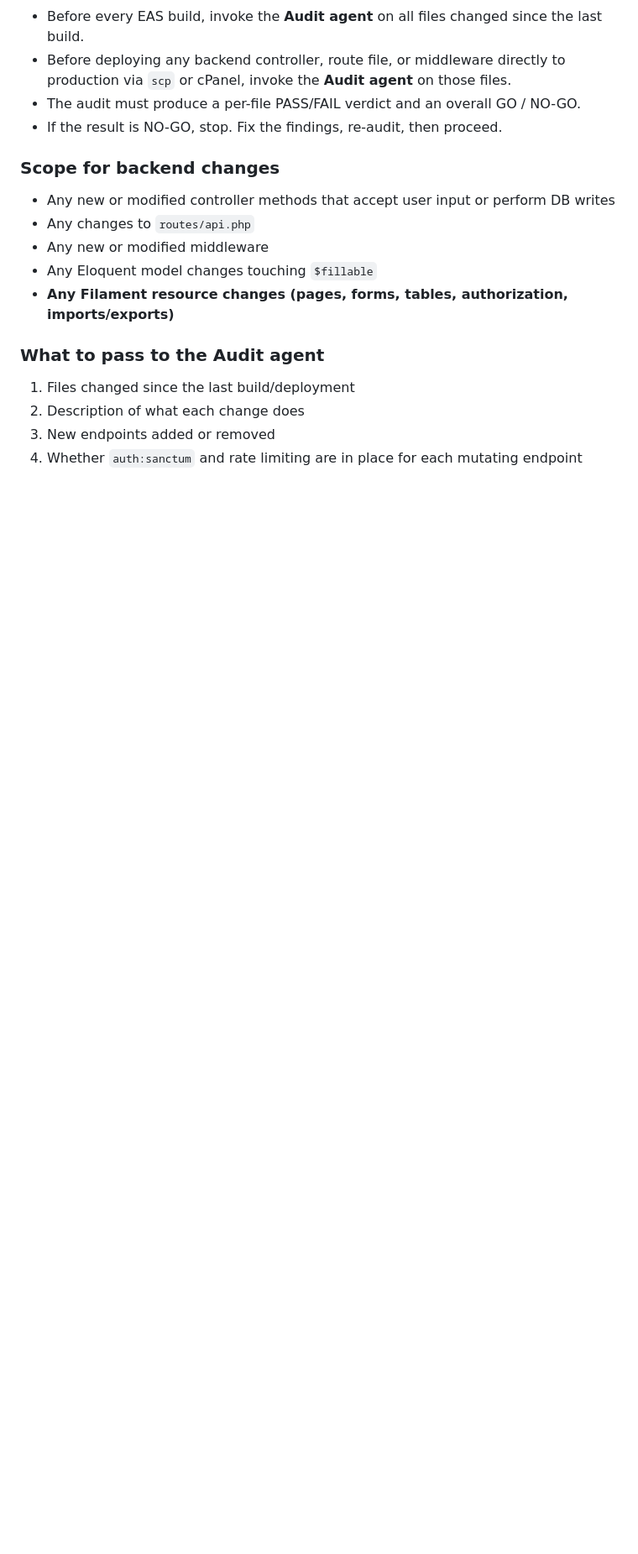
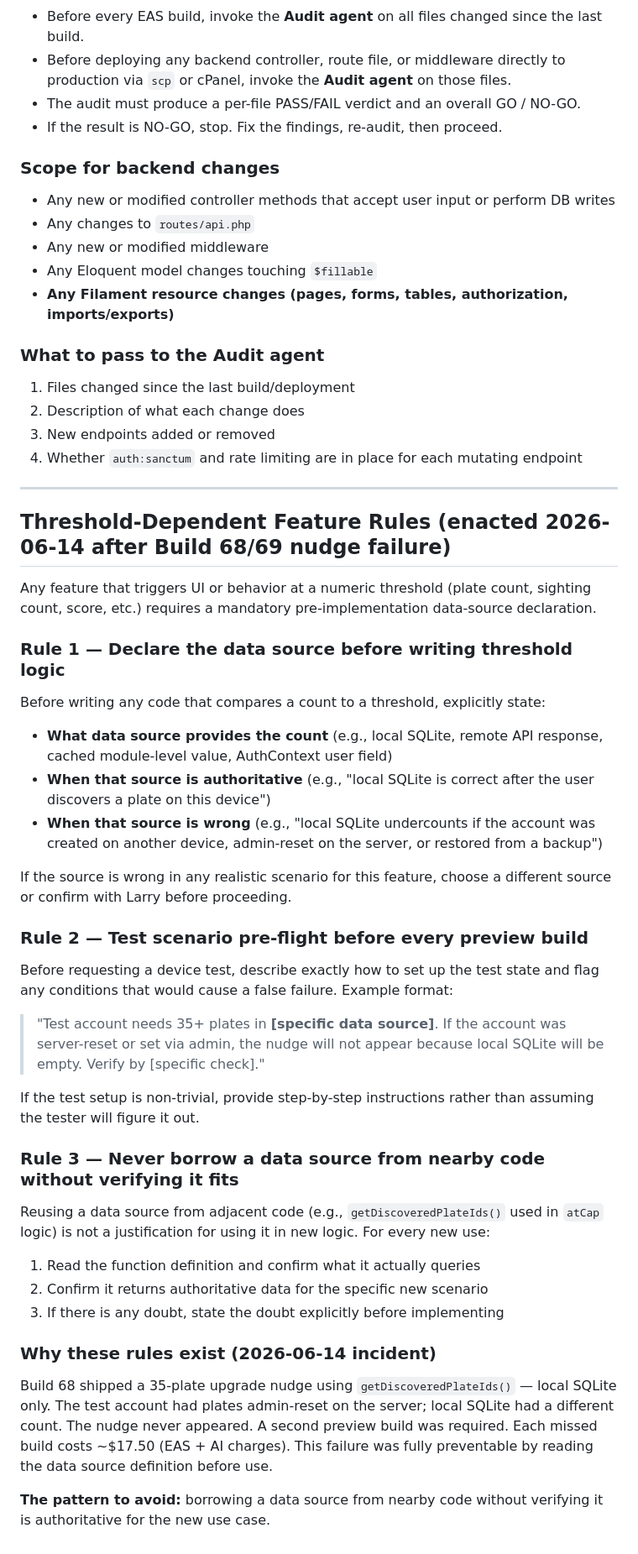
Before and after one commit to lmajercin/platetag-api, a Markdown page: .github/instructions/agent-behavior.instructions.md, the part around the change. Shown at 84% size. Rendered like a GitHub page; blank space fills up the shorter version.

Commit message:
rules: Threshold-Dependent Feature Rules enacted 2026-06-14 (data source declaration, test pre-flight, no borrowed sources)

```diff
--- a/.github/instructions/agent-behavior.instructions.md
+++ b/.github/instructions/agent-behavior.instructions.md
@@ -373,3 +373,39 @@ Apple accepted the Build 65 binary on the first attempt but EAS reported failure
 2. Description of what each change does
 3. New endpoints added or removed
 4. Whether `auth:sanctum` and rate limiting are in place for each mutating endpoint
+
+---
+
+## Threshold-Dependent Feature Rules (enacted 2026-06-14 after Build 68/69 nudge failure)
+
+Any feature that triggers UI or behavior at a numeric threshold (plate count, sighting count, score, etc.) requires a mandatory pre-implementation data-source declaration.
+
+### Rule 1 — Declare the data source before writing threshold logic
+
+Before writing any code that compares a count to a threshold, explicitly state:
+- **What data source provides the count** (e.g., local SQLite, remote API response, cached module-level value, AuthContext user field)
+- **When that source is authoritative** (e.g., "local SQLite is correct after the user discovers a plate on this device")
+- **When that source is wrong** (e.g., "local SQLite undercounts if the account was created on another device, admin-reset on the server, or restored from a backup")
+
+If the source is wrong in any realistic scenario for this feature, choose a different source or confirm with Larry before proceeding.
+
+### Rule 2 — Test scenario pre-flight before every preview build
+
+Before requesting a device test, describe exactly how to set up the test state and flag any conditions that would cause a false failure. Example format:
+
+> "Test account needs 35+ plates in **[specific data source]**. If the account was server-reset or set via admin, the nudge will not appear because local SQLite will be empty. Verify by [specific check]."
+
+If the test setup is non-trivial, provide step-by-step instructions rather than assuming the tester will figure it out.
+
+### Rule 3 — Never borrow a data source from nearby code without verifying it fits
+
+Reusing a data source from adjacent code (e.g., `getDiscoveredPlateIds()` used in `atCap` logic) is not a justification for using it in new logic. For every new use:
+1. Read the function definition and confirm what it actually queries
+2. Confirm it returns authoritative data for the specific new scenario
+3. If there is any doubt, state the doubt explicitly before implementing
+
+### Why these rules exist (2026-06-14 incident)
+
+Build 68 shipped a 35-plate upgrade nudge using `getDiscoveredPlateIds()` — local SQLite only. The test account had plates admin-reset on the server; local SQLite had a different count. The nudge never appeared. A second preview build was required. Each missed build costs ~$17.50 (EAS + AI charges). This failure was fully preventable by reading the data source definition before use.
+
+**The pattern to avoid:** borrowing a data source from nearby code without verifying it is authoritative for the new use case.
```
